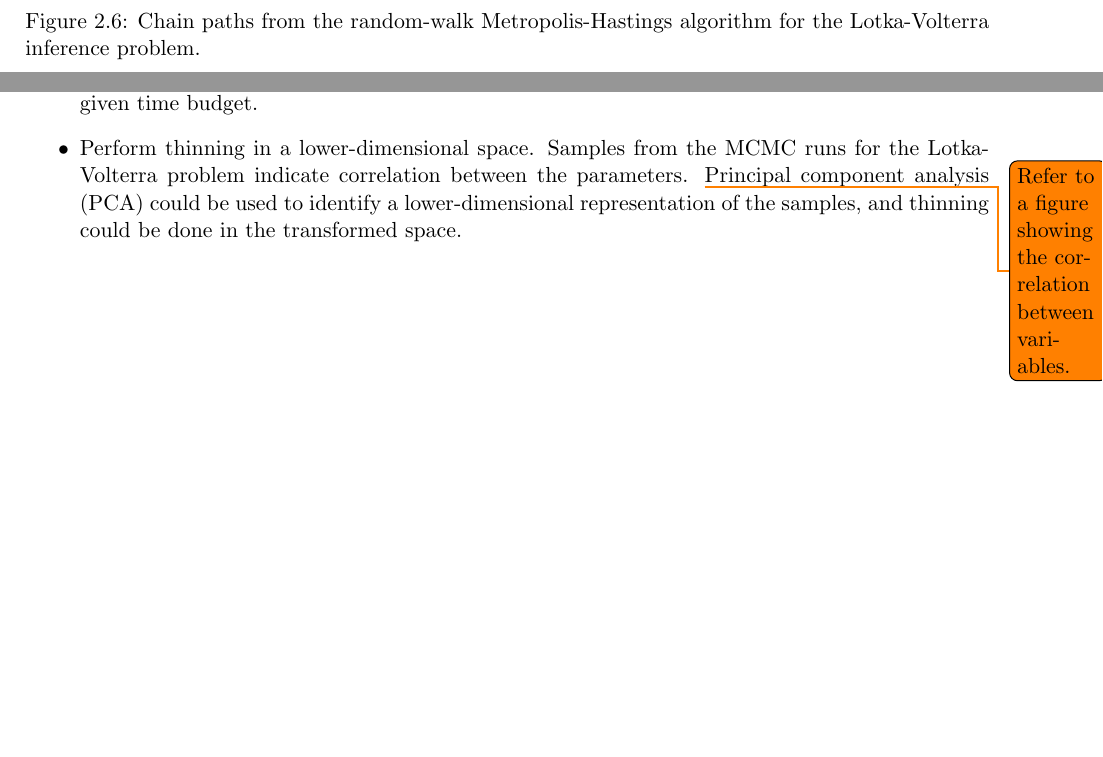
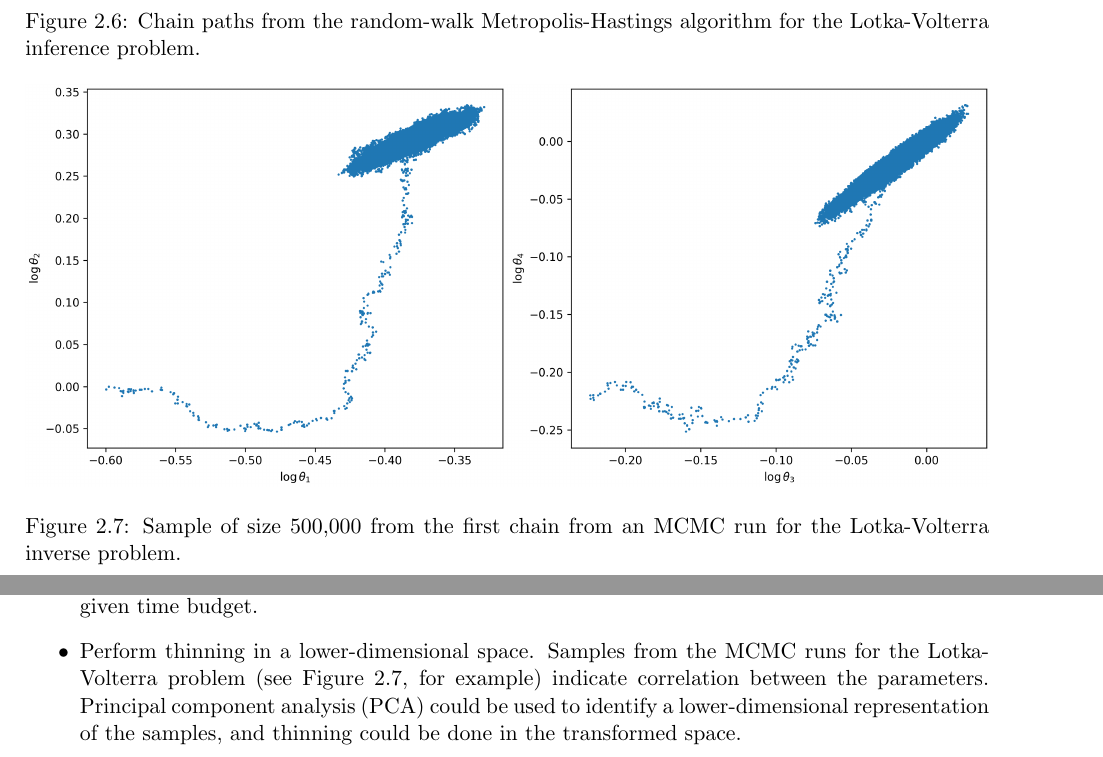
Before and after one commit to aglebov/gradient-free-mcmc-postprocessing, a LaTeX thesis (report/main.tex): two parts of pages 19 and 20 of 28 before the commit and two parts of pages 19 and 21 of 29 after it, joined at a grey line, cut so that both start at the same text, the shorter picture padded with empty space. Compiled offline with pdfLaTeX.

Commit message:
Add sample plot of the first chain into the report and refer to it in further work suggestions

```diff
--- a/report/main.tex
+++ b/report/main.tex
@@ -537,6 +537,15 @@ Since the parameters of the Lotka-Volterra model are non-negative, we run infere
 }
 \caption{Chain paths from the random-walk Metropolis-Hastings algorithm for the Lotka-Volterra inference problem.
 \label{fig:lotka-volterra:chain-paths}}
+\end{figure}
+
+\begin{figure}[h]
+\centering
+\makebox[\textwidth][c]{
+	\includegraphics[width=1.0\textwidth]{lotka-volterra-chain1-sample.png}
+}
+\caption{Sample of size 500,000 from the first chain from an MCMC run for the Lotka-Volterra inverse problem.
+\label{fig:lotka-volterra:chain1-sample}}
 \end{figure}
 
 \paragraph{Na\"ive thinning.} We select elements of the sample with uniformly spaced indices. The results are shown in Figure~\ref{fig:lotka-volterra:naive:results} in the Appendix.
@@ -605,7 +614,7 @@ Many interesting avenues for further research remain open:
 \begin{itemize}
 \item Evaluate the choices of KDE kernels other than Gaussian for constructing the proxy distribution. Kernels with bounded support (uniform, saw-tooth, Epanechnikov) are expected to be of limited use, since they do not provide gradient estimates outside of their support, however fat-tailed kernels (e.g. exponential or Student's $t$) are an interesting option to consider.
 \item Parallelise the computation of KDE. As noted in Section~\ref{sec:lotka-volterra}, the computational cost of the KDE approach rises as $O(n^2)$, where $n$ is the size of the sample. Evaluations of the density, however, can be performed in parallel, extending the range of sample sizes that can be handled within a given time budget.
-\item Perform thinning in a lower-dimensional space. Samples from the MCMC runs for the Lotka-Volterra problem indicate correlation between the parameters. \todo{Refer to a figure showing the correlation between variables.} Principal component analysis (PCA) could be used to identify a lower-dimensional representation of the samples, and thinning could be done in the transformed space.
+\item Perform thinning in a lower-dimensional space. Samples from the MCMC runs for the Lotka-Volterra problem (see Figure~\ref{fig:lotka-volterra:chain1-sample}, for example) indicate correlation between the parameters. Principal component analysis (PCA) could be used to identify a lower-dimensional representation of the samples, and thinning could be done in the transformed space.
 \end{itemize}
 
 \bibliographystyle{plainnat_modified}
```
Also changed, not shown: code/Lotka-Volterra.py (+5 -0 lines), report/figures/lotka-volterra-chain1-sample.png (added), report/main.tex (2 more changed lines), 2 other files.
